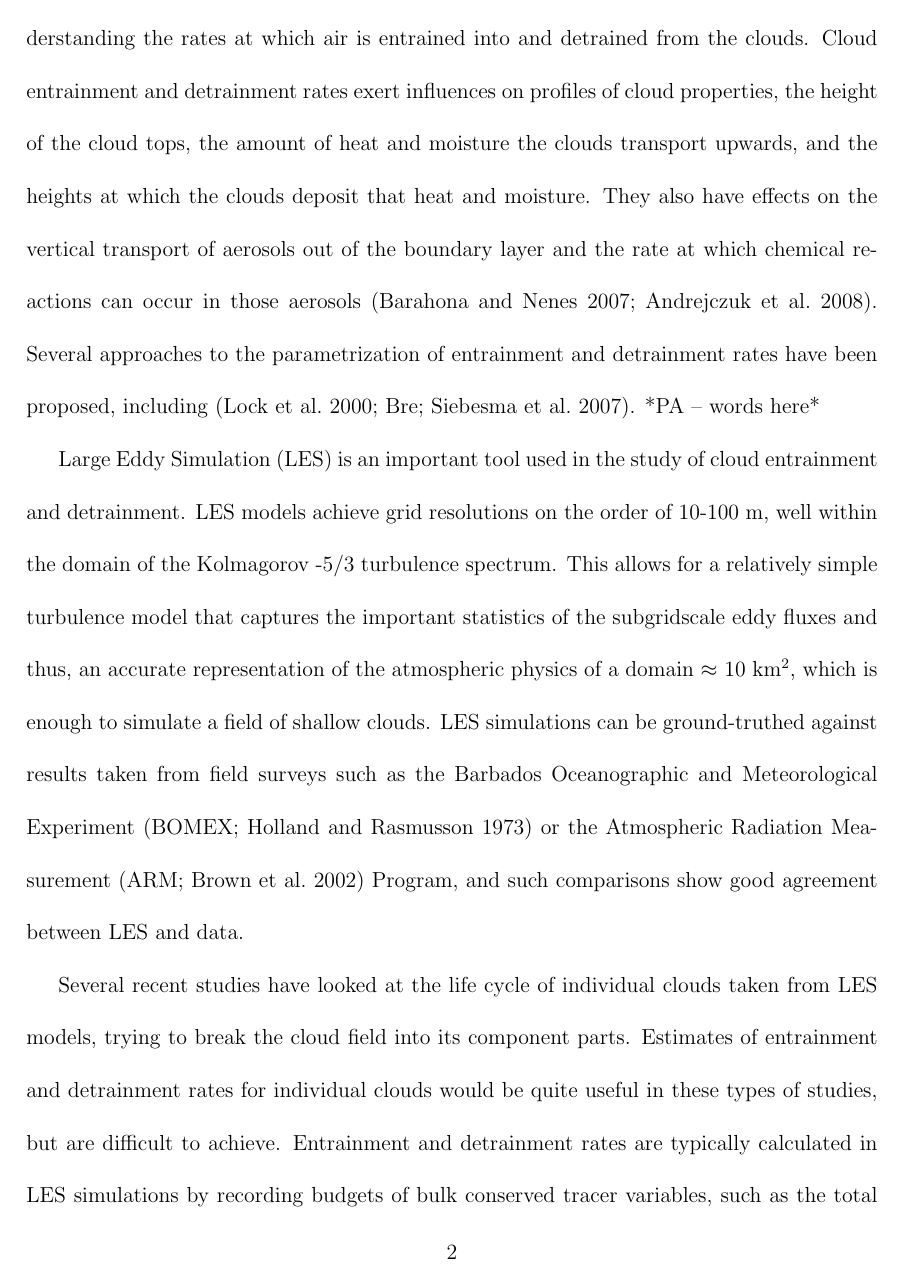
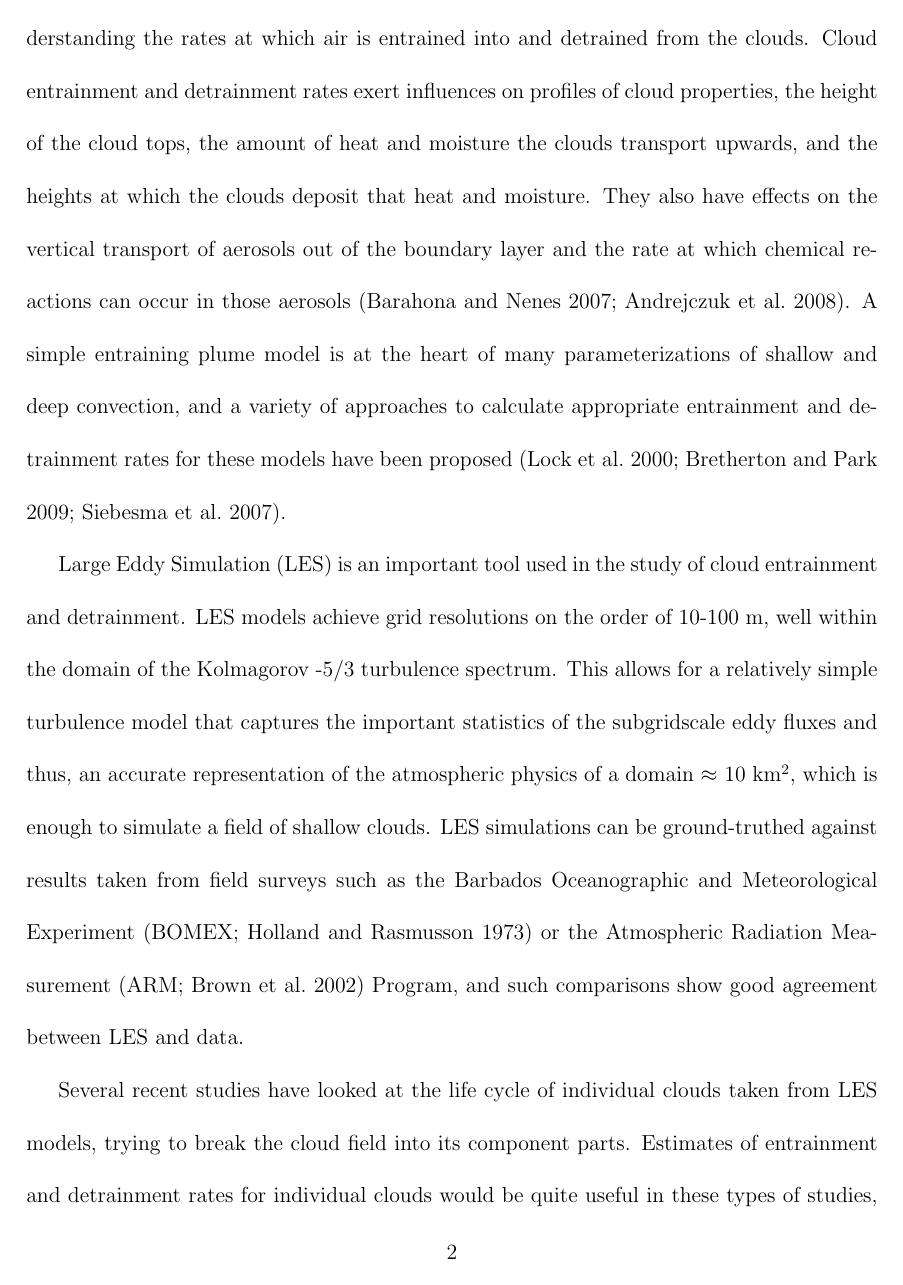
Before and after one commit to phaustin/drafts, a LaTeX paper (paper1/entrainment_interpolation.tex): page 3 of 37 before the commit and page 3 of 38 after it. Compiled offline with pdfLaTeX.

```diff
--- a/paper1/entrainment_interpolation.tex
+++ b/paper1/entrainment_interpolation.tex
@@ -119,9 +119,12 @@
 They also have effects on the vertical transport of aerosols out of
 the boundary layer and the rate at which chemical reactions can occur
 in those aerosols \citep{Barahona2007,Anldrejczuk2008}.
-Several approaches to the parametrization of entrainment
-and detrainment rates have been proposed, including
-\citep{Lock2000,Bretherton2009,Siebesma2007}.  *PA -- words here*
+A simple entraining plume model is at the heart of many parameterizations
+of shallow and deep convection, and a variety of approaches
+to calculate appropriate entrainment and detrainment rates
+for these models have been proposed
+\citep{Lock2000,Bretherton2009,Siebesma2007}.
+
 
 
 Large Eddy Simulation (LES) is an important tool used in the study
```
Also changed, not shown: paper1/bibliography/entrainment_interpolation.bib (+1 -1 lines), paper1/entrainment_interpolation.tex (7 more changed lines).
